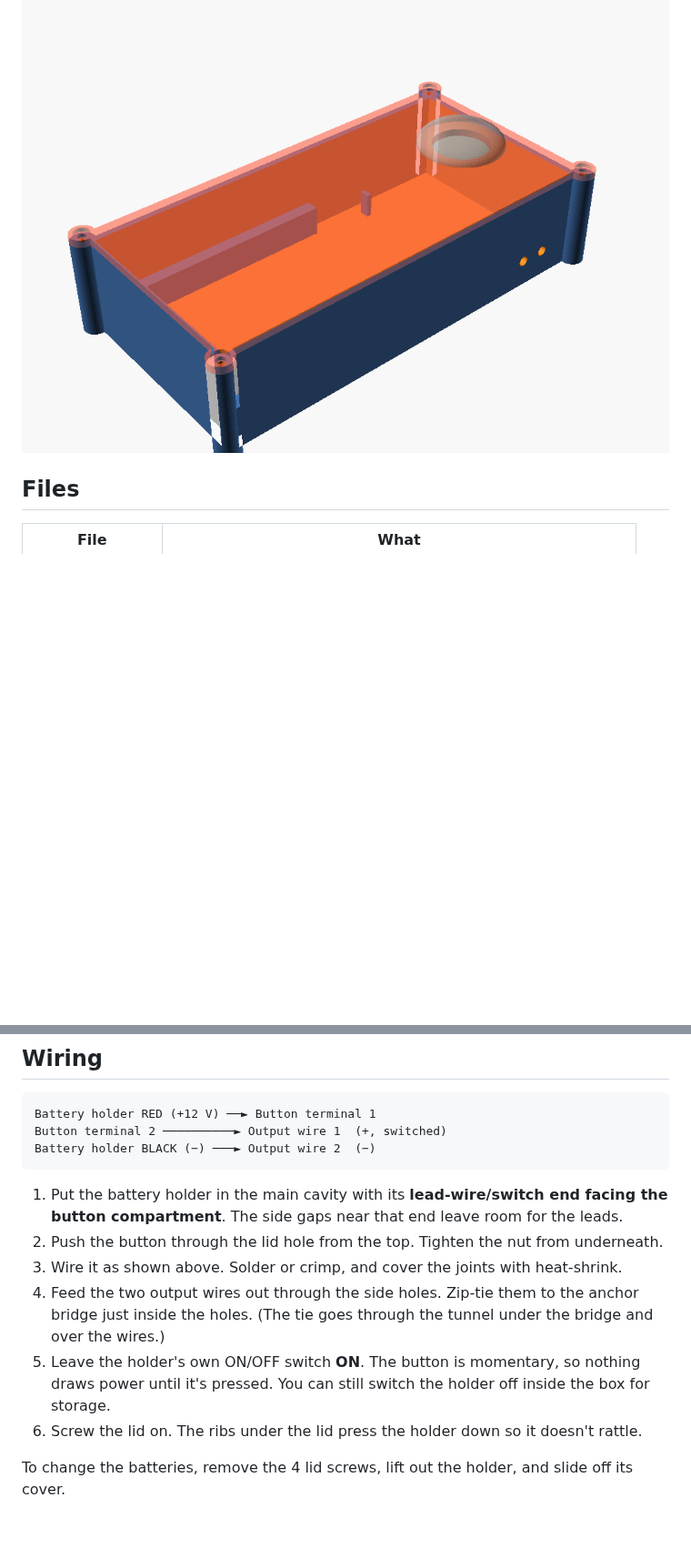
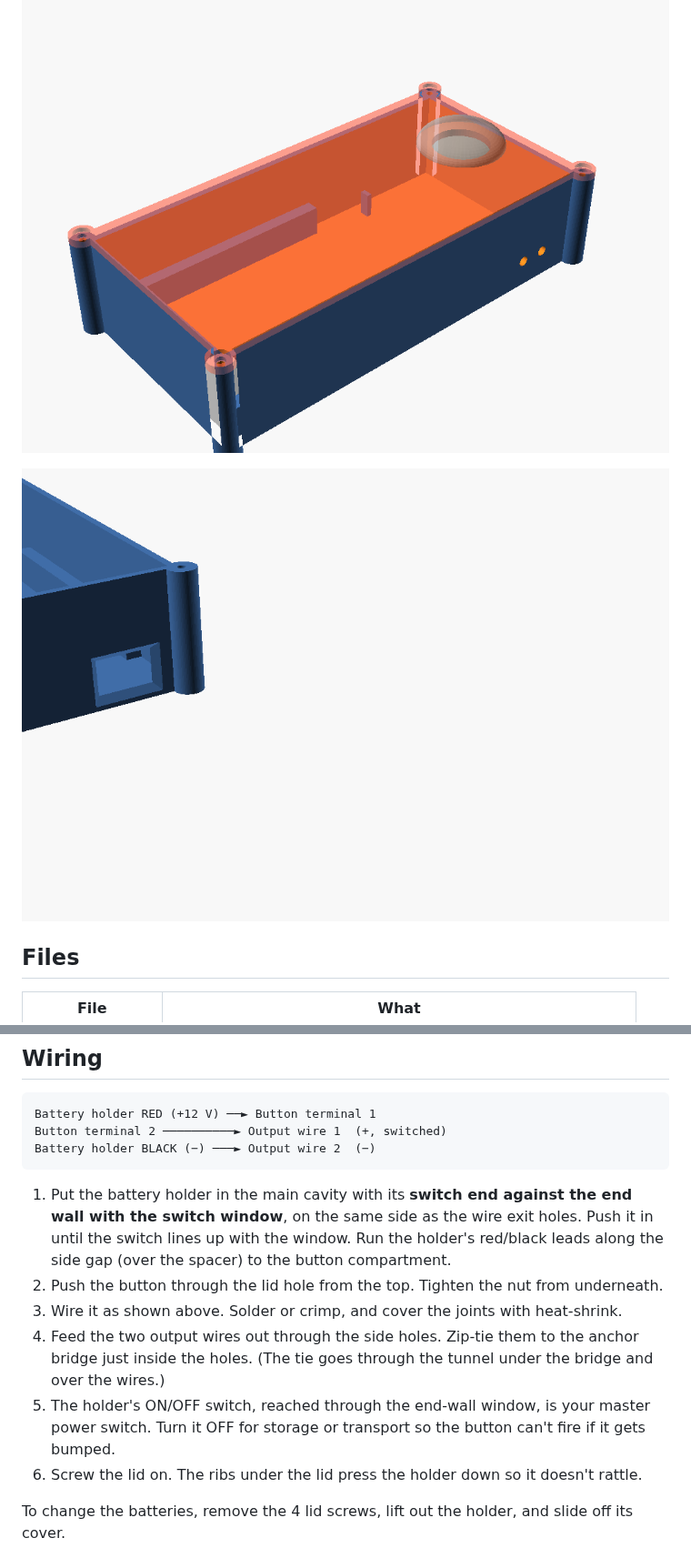
Before and after one commit to Lysoll/Noodles, a Markdown page: button-box/README.md, 2 parts joined by grey strips. Shown at 91% size. Rendered like a GitHub page; pictures changed too: button-box/switch-window.png (added); blank space fills up the shorter version.

Commit message:
Add battery-holder ON/OFF switch window to housing
Holder now sits with its switch end against the X=0 wall; a flared
window gives fingertip access. Side spacer on the lead-wire side starts
22 mm in so the holder's leads can route along the gap to the button.
Switch position is parametric (sw_from_edge, sw_from_bottom).

Co-Authored-By: Claude Opus 5.5 <noreply@anthropic.com>
Claude-Session: https://claude.ai/code/session_01Ln2yW8a7jHPSrMqoMoXPFp

````diff
--- a/button-box/README.md
+++ b/button-box/README.md
@@ -9,5 +9,7 @@ Two output wires leave the box through the side wall. An internal zip-tie anchor
 
 ![preview](preview.png)
+
+![switch window](switch-window.png)
 
 ## Files
 
@@ -54,11 +57,11 @@ Button terminal 2 ──────────► Output wire 1  (+, switched)
 Battery holder BLACK (−) ───► Output wire 2  (−)
 ```
 
-1. Put the battery holder in the main cavity with its **lead-wire/switch end facing the button compartment**. The side gaps near that end leave room for the leads.
+1. Put the battery holder in the main cavity with its **switch end against the end wall with the switch window**, on the same side as the wire exit holes. Push it in until the switch lines up with the window. Run the holder's red/black leads along the side gap (over the spacer) to the button compartment.
 2. Push the button through the lid hole from the top. Tighten the nut from underneath.
 3. Wire it as shown above. Solder or crimp, and cover the joints with heat-shrink.
 4. Feed the two output wires out through the side holes. Zip-tie them to the anchor bridge just inside the holes. (The tie goes through the tunnel under the bridge and over the wires.)
-5. Leave the holder's own ON/OFF switch **ON**. The button is momentary, so nothing draws power until it's pressed. You can still switch the holder off inside the box for storage.
+5. The holder's ON/OFF switch, reached through the end-wall window, is your master power switch. Turn it OFF for storage or transport so the button can't fire if it gets bumped.
 6. Screw the lid on. The ribs under the lid press the holder down so it doesn't rattle.
 
 To change the batteries, remove the 4 lid screws, lift out the holder, and slide off its cover.
````
Also changed, not shown: other parts of button-box/README.md (+2 -1 lines), 3 other files.
